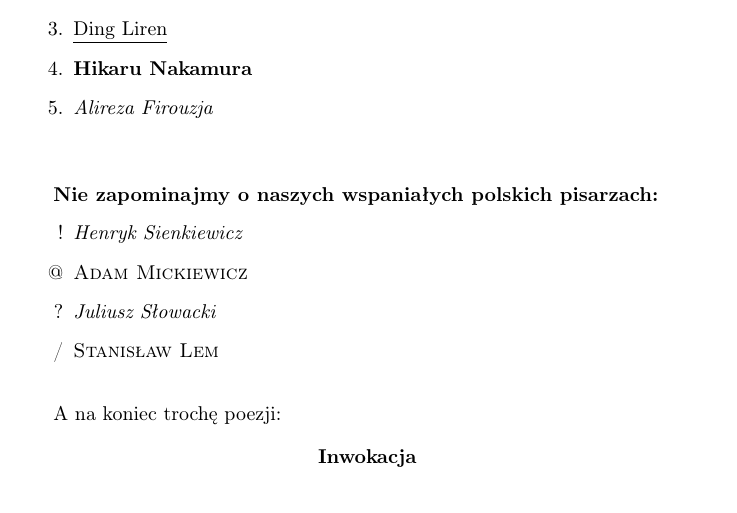
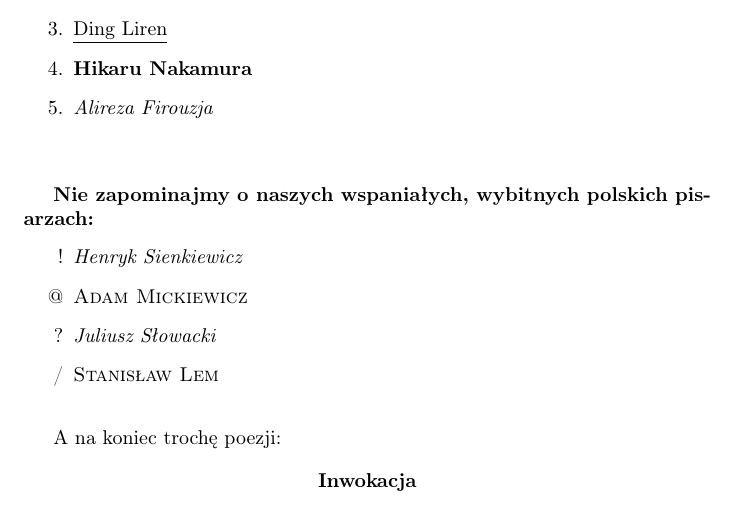
Before and after one commit to AGH-Narzedzia-Informatyczne-2023-2024/kidang-tikus-latex, a LaTeX document (kidang_tikus.tex, which reads chapters/chapter3_Jan_Banasik.tex): part of page 6 of 14, cut so that both start at the same text. Compiled offline with pdfLaTeX.

Commit message:
Edited info about our polish novelists in my chapter

```diff
--- a/chapters/chapter3_Jan_Banasik.tex
+++ b/chapters/chapter3_Jan_Banasik.tex
@@ -30,7 +30,7 @@
 
 
 
-\textbf{Nie zapominajmy o naszych wspaniałych polskich pisarzach:}
+\textbf{Nie zapominajmy o naszych wspaniałych, wybitnych polskich pisarzach:}
 \begin{itemize}
     \item[!] \emph{Henryk Sienkiewicz}
     \item[@] \textsc{Adam Mickiewicz}
```
